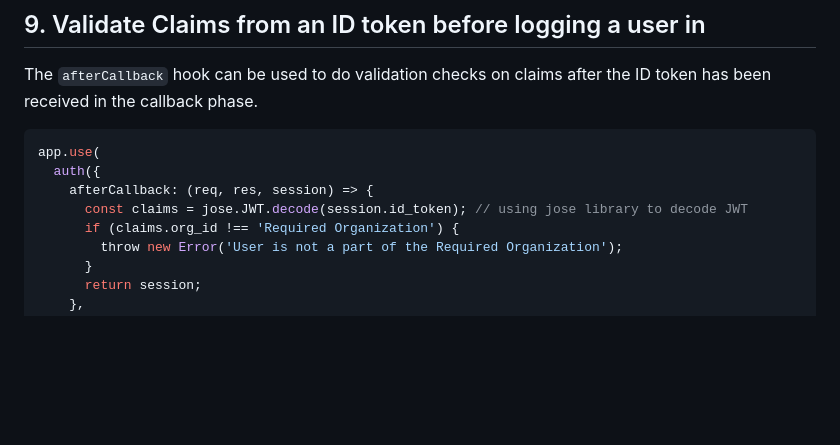
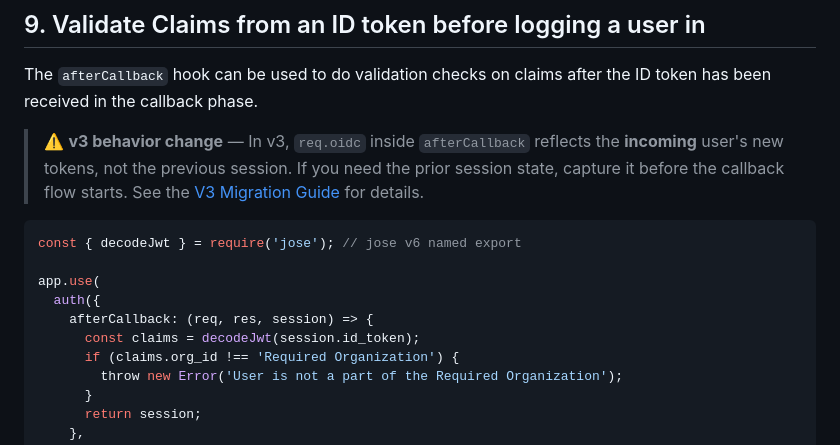
Before and after one commit to auth0/express-openid-connect, a Markdown page: EXAMPLES.md, the part around the change. Rendered like a GitHub page; blank space fills up the shorter version.

Commit message:
docs: fix jose.JWT.decode (removed in jose v6) and note afterCallback v3 behavior change

````diff
--- a/EXAMPLES.md
+++ b/EXAMPLES.md
@@ -258,11 +258,15 @@ app.use(
 
 The `afterCallback` hook can be used to do validation checks on claims after the ID token has been received in the callback phase.
 
+> ⚠️ **v3 behavior change** — In v3, `req.oidc` inside `afterCallback` reflects the **incoming** user's new tokens, not the previous session. If you need the prior session state, capture it before the callback flow starts. See the [V3 Migration Guide](./V3_MIGRATION_GUIDE.md#aftercallback-behavior-change) for details.
+
 ```js
+const { decodeJwt } = require('jose'); // jose v6 named export
+
 app.use(
   auth({
     afterCallback: (req, res, session) => {
-      const claims = jose.JWT.decode(session.id_token); // using jose library to decode JWT
+      const claims = decodeJwt(session.id_token);
       if (claims.org_id !== 'Required Organization') {
         throw new Error('User is not a part of the Required Organization');
       }
````
